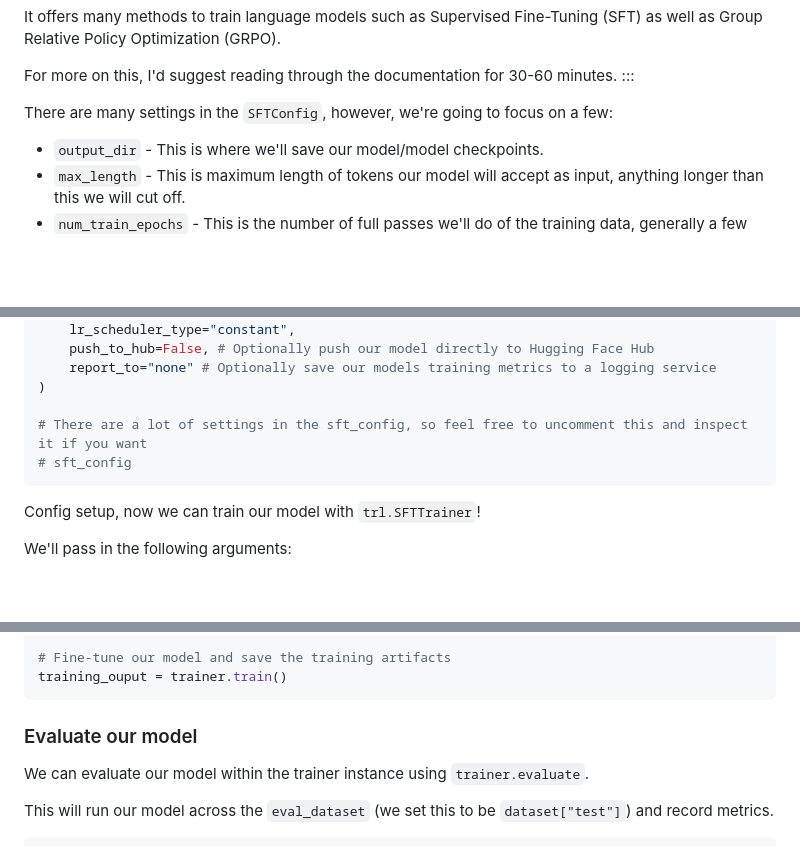
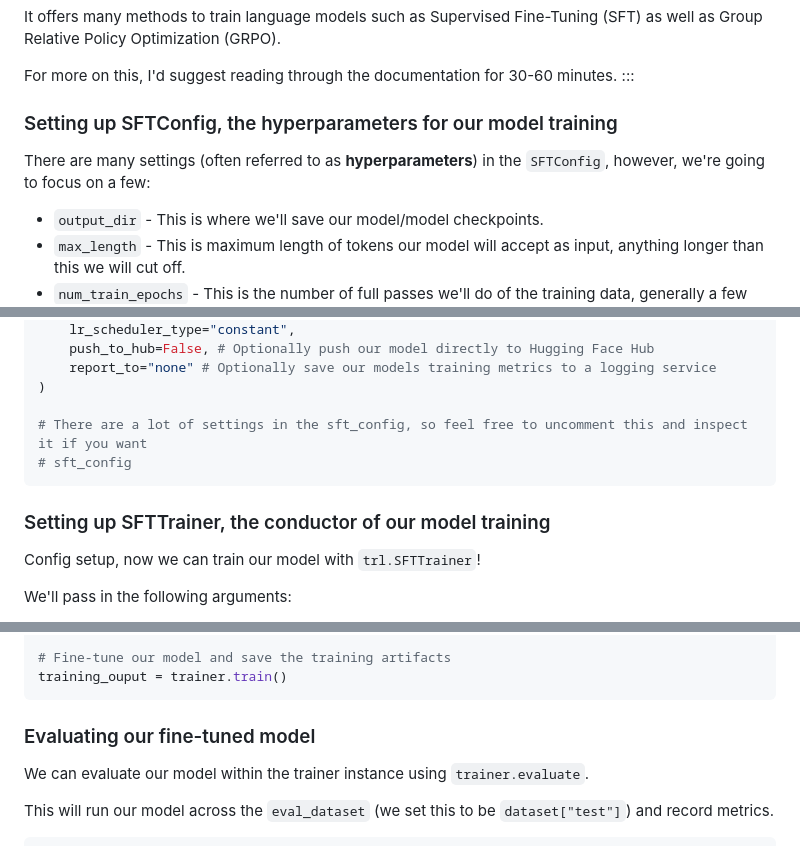
Before and after one commit to LC248902/learn-huggingface, a Markdown page: notebooks_md/hugging_face_llm_full_fine_tune_tutorial.md, 3 parts joined by grey strips. GitHub-like rendering; blank space fills up the shorter version.

Commit message:
Auto-generate .md from notebooks [skip ci]

````diff
--- a/notebooks_md/hugging_face_llm_full_fine_tune_tutorial.md
+++ b/notebooks_md/hugging_face_llm_full_fine_tune_tutorial.md
@@ -1004,7 +1004,10 @@ It offers many methods to train language models such as Supervised Fine-Tuning (
 For more on this, I'd suggest reading through the documentation for 30-60 minutes.
 :::
 
-There are many settings in the `SFTConfig`, however, we're going to focus on a few:
+
+### Setting up SFTConfig, the hyperparameters for our model training
+
+There are many settings (often referred to as **hyperparameters**) in the `SFTConfig`, however, we're going to focus on a few:
 
 * `output_dir` - This is where we'll save our model/model checkpoints.
 * `max_length` - This is maximum length of tokens our model will accept as input, anything longer than this we will cut off.
@@ -1064,6 +1067,8 @@ sft_config = SFTConfig(
 # sft_config
 ```
 
+### Setting up SFTTrainer, the conductor of our model training
+
 Config setup, now we can train our model with `trl.SFTTrainer`!
 
 We'll pass in the following arguments:
@@ -1092,7 +1097,7 @@ trainer = SFTTrainer(
 training_ouput = trainer.train()
 ```
 
-### Evaluate our model
+### Evaluating our fine-tuned model
 
 We can evaluate our model within the trainer instance using `trainer.evaluate`.
 
````
